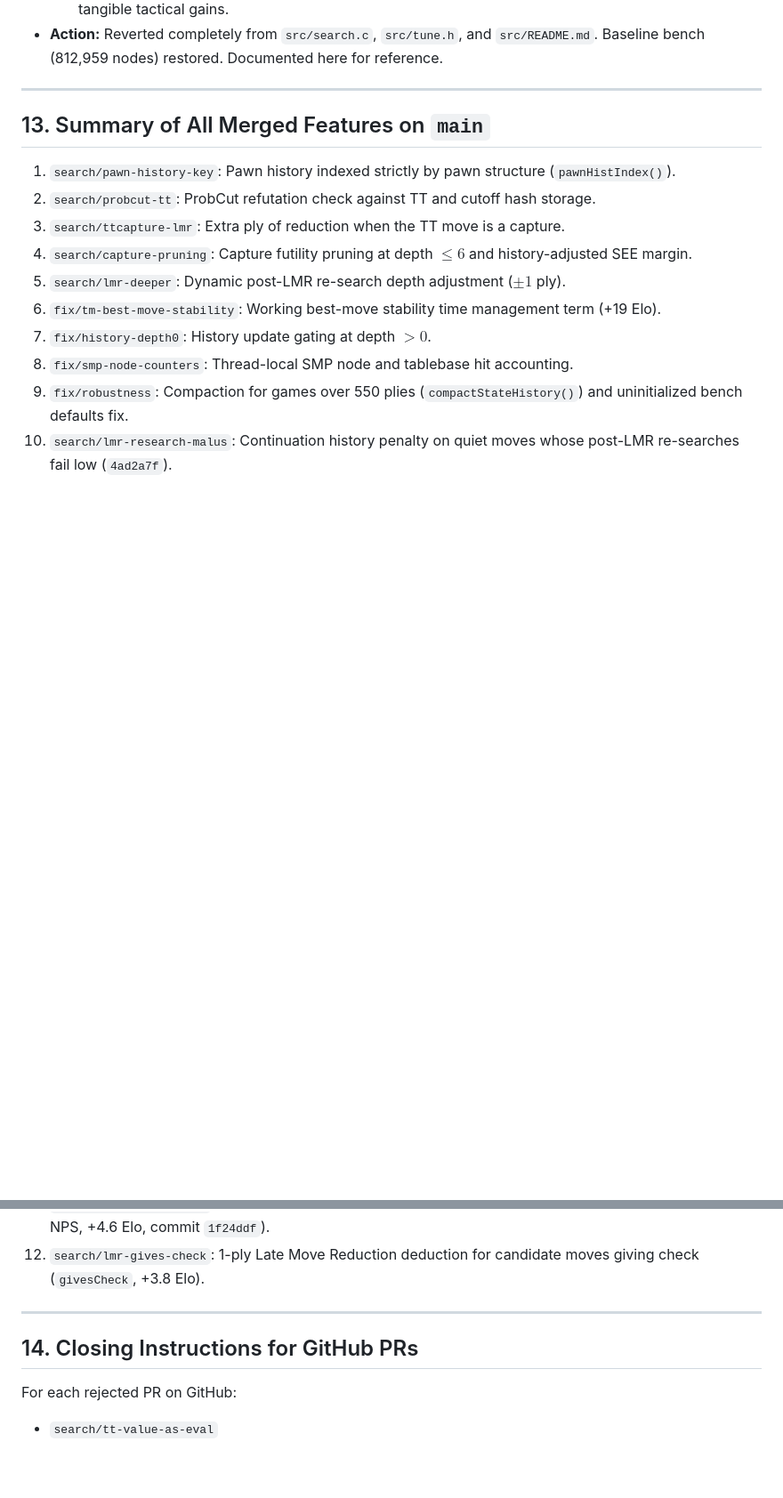
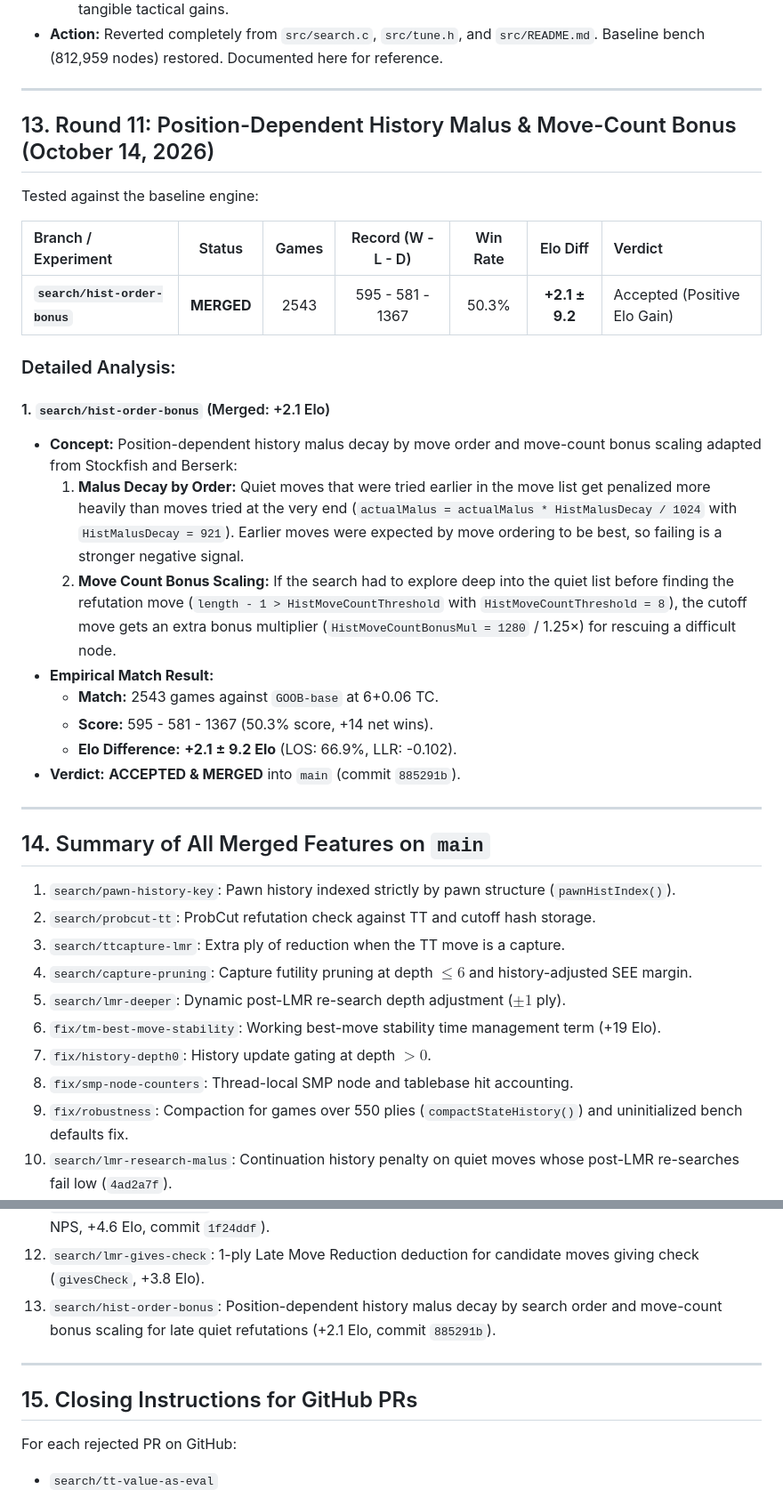
Before and after one commit to Gabrielkaos/ChessEngineGoobC, a Markdown page: documentations/search_pr_evaluations_oct2026.md, 2 parts joined by grey strips. Shown at 89% size. GitHub-like rendering; blank space fills up the shorter version.

Commit message:
docs: record Round 11 SPRT evaluation for position-dependent history malus and move-count bonus

```diff
--- a/documentations/search_pr_evaluations_oct2026.md
+++ b/documentations/search_pr_evaluations_oct2026.md
@@ -291,7 +291,29 @@ Tested against the baseline engine:
 
 ---
 
-## 13. Summary of All Merged Features on `main`
+## 13. Round 11: Position-Dependent History Malus & Move-Count Bonus (October 14, 2026)
+
+Tested against the baseline engine:
+
+| Branch / Experiment | Status | Games | Record (W - L - D) | Win Rate | Elo Diff | Verdict |
+| :--- | :---: | :---: | :---: | :---: | :---: | :--- |
+| **`search/hist-order-bonus`** | **MERGED** | 2543 | 595 - 581 - 1367 | 50.3% | **+2.1 ± 9.2** | Accepted (Positive Elo Gain) |
+
+### Detailed Analysis:
+
+#### 1. `search/hist-order-bonus` (Merged: +2.1 Elo)
+* **Concept:** Position-dependent history malus decay by move order and move-count bonus scaling adapted from Stockfish and Berserk:
+  1. **Malus Decay by Order:** Quiet moves that were tried earlier in the move list get penalized more heavily than moves tried at the very end (`actualMalus = actualMalus * HistMalusDecay / 1024` with `HistMalusDecay = 921`). Earlier moves were expected by move ordering to be best, so failing is a stronger negative signal.
+  2. **Move Count Bonus Scaling:** If the search had to explore deep into the quiet list before finding the refutation move (`length - 1 > HistMoveCountThreshold` with `HistMoveCountThreshold = 8`), the cutoff move gets an extra bonus multiplier (`HistMoveCountBonusMul = 1280` / 1.25×) for rescuing a difficult node.
+* **Empirical Match Result:**
+  - **Match:** 2543 games against `GOOB-base` at 6+0.06 TC.
+  - **Score:** 595 - 581 - 1367 (50.3% score, +14 net wins).
+  - **Elo Difference:** **+2.1 ± 9.2 Elo** (LOS: 66.9%, LLR: -0.102).
+* **Verdict:** **ACCEPTED & MERGED** into `main` (commit `885291b`).
+
+---
+
+## 14. Summary of All Merged Features on `main`
 
 1. `search/pawn-history-key`: Pawn history indexed strictly by pawn structure (`pawnHistIndex()`).
 2. `search/probcut-tt`: ProbCut refutation check against TT and cutoff hash storage.
@@ -305,10 +327,11 @@ Tested against the baseline engine:
 10. `search/lmr-research-malus`: Continuation history penalty on quiet moves whose post-LMR re-searches fail low (`4ad2a7f`).
 11. `opt/movepicker-threats`: Unified lazy attack bitboards and SEE short-circuiting on quiet checks (+96k NPS, +4.6 Elo, commit `1f24ddf`).
 12. `search/lmr-gives-check`: 1-ply Late Move Reduction deduction for candidate moves giving check (`givesCheck`, +3.8 Elo).
+13. `search/hist-order-bonus`: Position-dependent history malus decay by search order and move-count bonus scaling for late quiet refutations (+2.1 Elo, commit `885291b`).
 
 ---
 
-## 14. Closing Instructions for GitHub PRs
+## 15. Closing Instructions for GitHub PRs
 
 For each rejected PR on GitHub:
 - `search/tt-value-as-eval`
```
